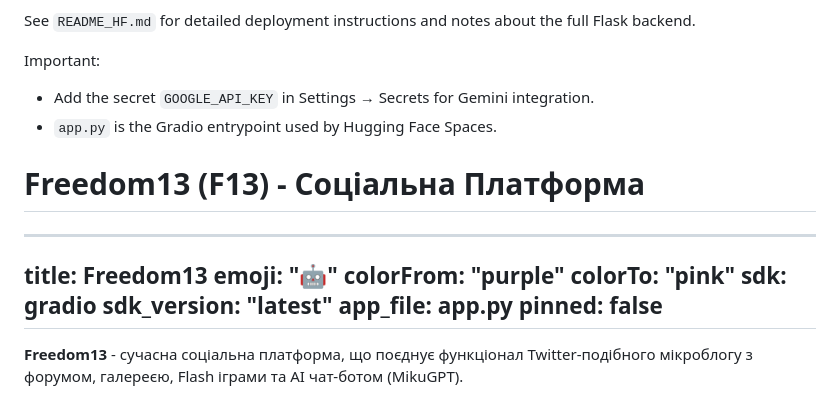
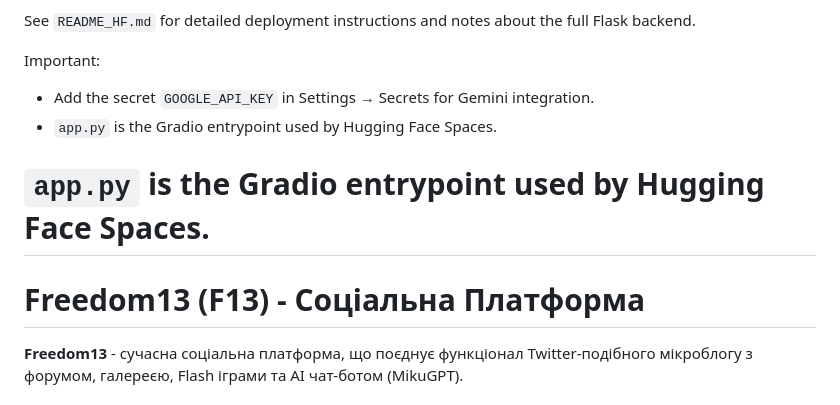
Before and after one commit to vlad-abobus/F13, a Markdown page: README.md, the part around the change. Rendered like a GitHub page.

Commit message:
Fix: keep single HF Spaces YAML frontmatter in README

```diff
--- a/README.md
+++ b/README.md
@@ -17,18 +17,8 @@ See `README_HF.md` for detailed deployment instructions and notes about the full
 Important:
 - Add the secret `GOOGLE_API_KEY` in Settings → Secrets for Gemini integration.
 - `app.py` is the Gradio entrypoint used by Hugging Face Spaces.
+# `app.py` is the Gradio entrypoint used by Hugging Face Spaces.
 # Freedom13 (F13) - Соціальна Платформа
-
----
-title: Freedom13
-emoji: "🤖"
-colorFrom: "purple"
-colorTo: "pink"
-sdk: gradio
-sdk_version: "latest"
-app_file: app.py
-pinned: false
----
 
 **Freedom13** - сучасна соціальна платформа, що поєднує функціонал Twitter-подібного мікроблогу з форумом, галереєю, Flash іграми та AI чат-ботом (MikuGPT).
 
```
